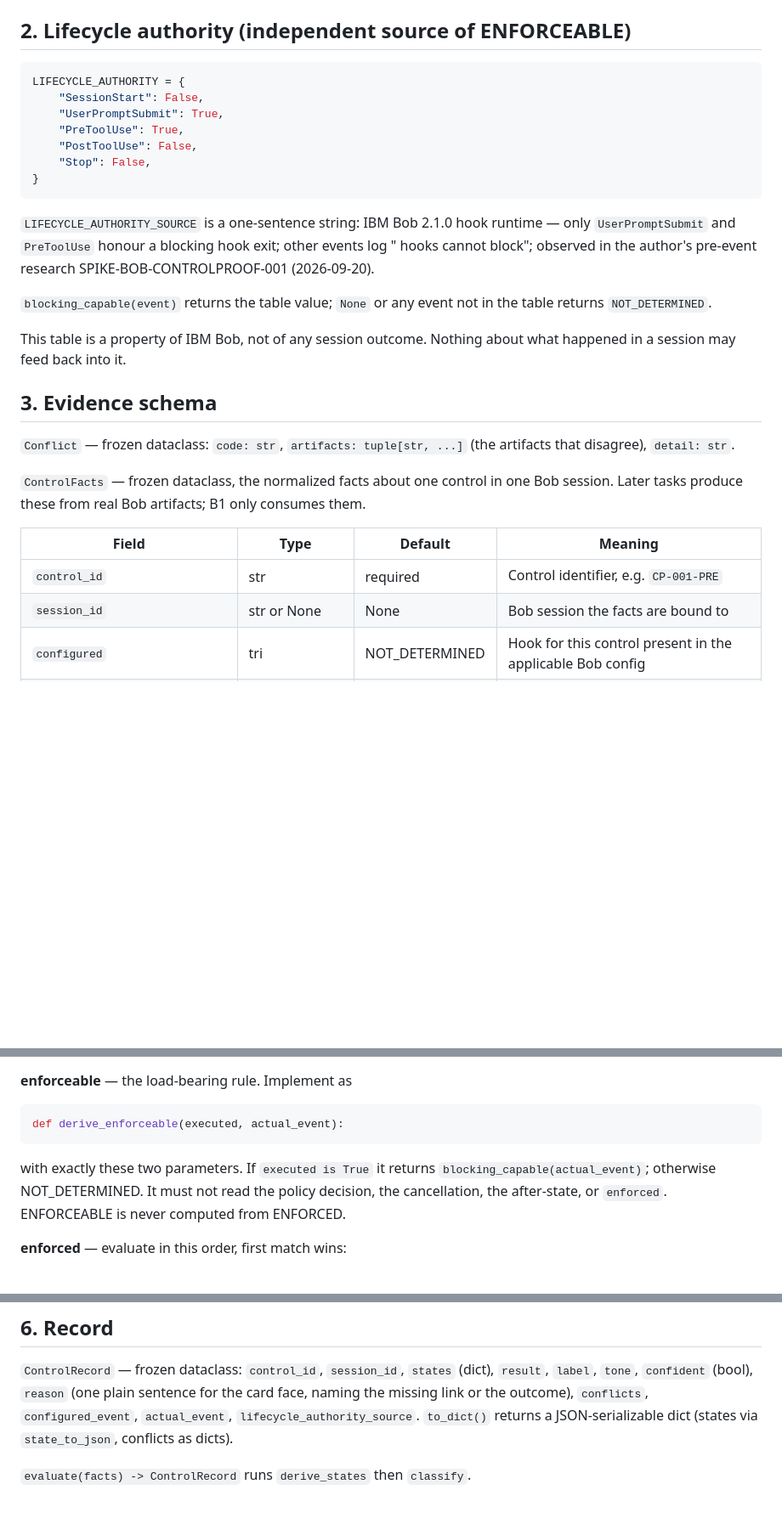
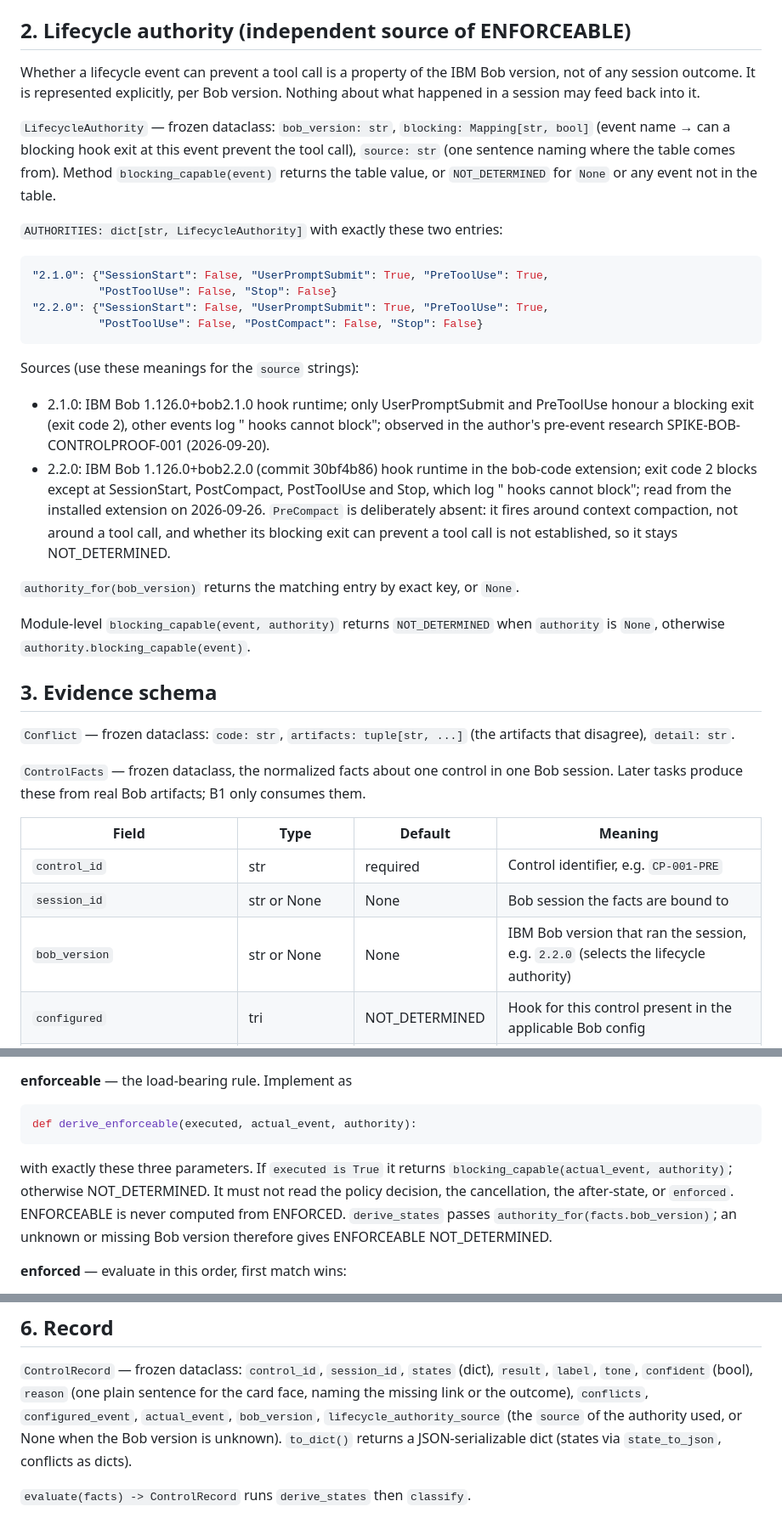
Before and after one commit to daschwan/IBM-Bob-hackathon, a Markdown page: bob-tasks/B1-core-state-model.md, 3 parts joined by grey strips. Shown at 85% size. Drawn GitHub-style; blank space fills up the shorter version.

Commit message:
event: B1 spec — lifecycle authority per Bob version (2.1.0, 2.2.0)
The event build is IBM Bob 1.126.0+bob2.2.0 (commit 30bf4b86). Its bob-code
hook runtime blocks on exit 2 except at SessionStart, PostCompact,
PostToolUse and Stop, and adds PreCompact/PostCompact events. The spec now
represents the lifecycle authority explicitly per Bob version; an unknown
version or event gives ENFORCEABLE NOT_DETERMINED. PreCompact is left out
of the 2.2.0 table on purpose (effect on tool calls not established).

Co-Authored-By: Claude Opus 5.5 <noreply@anthropic.com>

````diff
--- a/bob-tasks/B1-core-state-model.md
+++ b/bob-tasks/B1-core-state-model.md
@@ -28,26 +28,38 @@ never rounded to `False` or `True`.
 
 ## 2. Lifecycle authority (independent source of ENFORCEABLE)
 
+Whether a lifecycle event can prevent a tool call is a property of the IBM Bob version, not of
+any session outcome. It is represented explicitly, per Bob version. Nothing about what happened
+in a session may feed back into it.
+
+`LifecycleAuthority` — frozen dataclass: `bob_version: str`, `blocking: Mapping[str, bool]`
+(event name → can a blocking hook exit at this event prevent the tool call), `source: str` (one
+sentence naming where the table comes from). Method `blocking_capable(event)` returns the table
+value, or `NOT_DETERMINED` for `None` or any event not in the table.
+
+`AUTHORITIES: dict[str, LifecycleAuthority]` with exactly these two entries:
+
 ```python
-LIFECYCLE_AUTHORITY = {
-    "SessionStart": False,
-    "UserPromptSubmit": True,
-    "PreToolUse": True,
-    "PostToolUse": False,
-    "Stop": False,
-}
+"2.1.0": {"SessionStart": False, "UserPromptSubmit": True, "PreToolUse": True,
+          "PostToolUse": False, "Stop": False}
+"2.2.0": {"SessionStart": False, "UserPromptSubmit": True, "PreToolUse": True,
+          "PostToolUse": False, "PostCompact": False, "Stop": False}
 ```
 
-`LIFECYCLE_AUTHORITY_SOURCE` is a one-sentence string: IBM Bob 2.1.0 hook runtime — only
-`UserPromptSubmit` and `PreToolUse` honour a blocking hook exit; other events log
-"<event> hooks cannot block"; observed in the author's pre-event research
-SPIKE-BOB-CONTROLPROOF-001 (2026-09-20).
+Sources (use these meanings for the `source` strings):
+- 2.1.0: IBM Bob 1.126.0+bob2.1.0 hook runtime; only UserPromptSubmit and PreToolUse honour a
+  blocking exit (exit code 2), other events log "<event> hooks cannot block"; observed in the
+  author's pre-event research SPIKE-BOB-CONTROLPROOF-001 (2026-09-20).
+- 2.2.0: IBM Bob 1.126.0+bob2.2.0 (commit 30bf4b86) hook runtime in the bob-code extension;
+  exit code 2 blocks except at SessionStart, PostCompact, PostToolUse and Stop, which log
+  "<event> hooks cannot block"; read from the installed extension on 2026-09-26. `PreCompact` is
+  deliberately absent: it fires around context compaction, not around a tool call, and whether
+  its blocking exit can prevent a tool call is not established, so it stays NOT_DETERMINED.
 
-`blocking_capable(event)` returns the table value; `None` or any event not in the table returns
-`NOT_DETERMINED`.
+`authority_for(bob_version)` returns the matching entry by exact key, or `None`.
 
-This table is a property of IBM Bob, not of any session outcome. Nothing about what happened in
-a session may feed back into it.
+Module-level `blocking_capable(event, authority)` returns `NOT_DETERMINED` when `authority` is
+`None`, otherwise `authority.blocking_capable(event)`.
 
 ## 3. Evidence schema
 
@@ -61,6 +73,7 @@ Later tasks produce these from real Bob artifacts; B1 only consumes them.
 |---|---|---|---|
 | `control_id` | str | required | Control identifier, e.g. `CP-001-PRE` |
 | `session_id` | str or None | None | Bob session the facts are bound to |
+| `bob_version` | str or None | None | IBM Bob version that ran the session, e.g. `2.2.0` (selects the lifecycle authority) |
 | `configured` | tri | NOT_DETERMINED | Hook for this control present in the applicable Bob config |
 | `configured_event` | str or None | None | Lifecycle event the config registers it under |
 | `ledger_rows` | int | 0 | Hook-ledger rows for this control bound to this session |
@@ -93,12 +106,14 @@ Implement each state as its own function, then `derive_states(facts) -> dict[str
 **enforceable** — the load-bearing rule. Implement as
 
 ```python
-def derive_enforceable(executed, actual_event):
+def derive_enforceable(executed, actual_event, authority):
 ```
 
-with exactly these two parameters. If `executed is True` it returns
-`blocking_capable(actual_event)`; otherwise NOT_DETERMINED. It must not read the policy decision,
-the cancellation, the after-state, or `enforced`. ENFORCEABLE is never computed from ENFORCED.
+with exactly these three parameters. If `executed is True` it returns
+`blocking_capable(actual_event, authority)`; otherwise NOT_DETERMINED. It must not read the
+policy decision, the cancellation, the after-state, or `enforced`. ENFORCEABLE is never computed
+from ENFORCED. `derive_states` passes `authority_for(facts.bob_version)`; an unknown or missing
+Bob version therefore gives ENFORCEABLE NOT_DETERMINED.
 
 **enforced** — evaluate in this order, first match wins:
 1. executed False → False
@@ -145,8 +160,9 @@ Expose `RESULT_LABELS`, `RESULT_TONE`, and `CONFIDENT_RESULTS` (the six "yes" co
 
 `ControlRecord` — frozen dataclass: `control_id`, `session_id`, `states` (dict), `result`,
 `label`, `tone`, `confident` (bool), `reason` (one plain sentence for the card face, naming the
-missing link or the outcome), `conflicts`, `configured_event`, `actual_event`,
-`lifecycle_authority_source`. `to_dict()` returns a JSON-serializable dict (states via
+missing link or the outcome), `conflicts`, `configured_event`, `actual_event`, `bob_version`,
+`lifecycle_authority_source` (the `source` of the authority used, or None when the Bob version
+is unknown). `to_dict()` returns a JSON-serializable dict (states via
 `state_to_json`, conflicts as dicts).
 
 `evaluate(facts) -> ControlRecord` runs `derive_states` then `classify`.
````
Also changed, not shown: other parts of bob-tasks/B1-core-state-model.md (+16 -10 lines).
